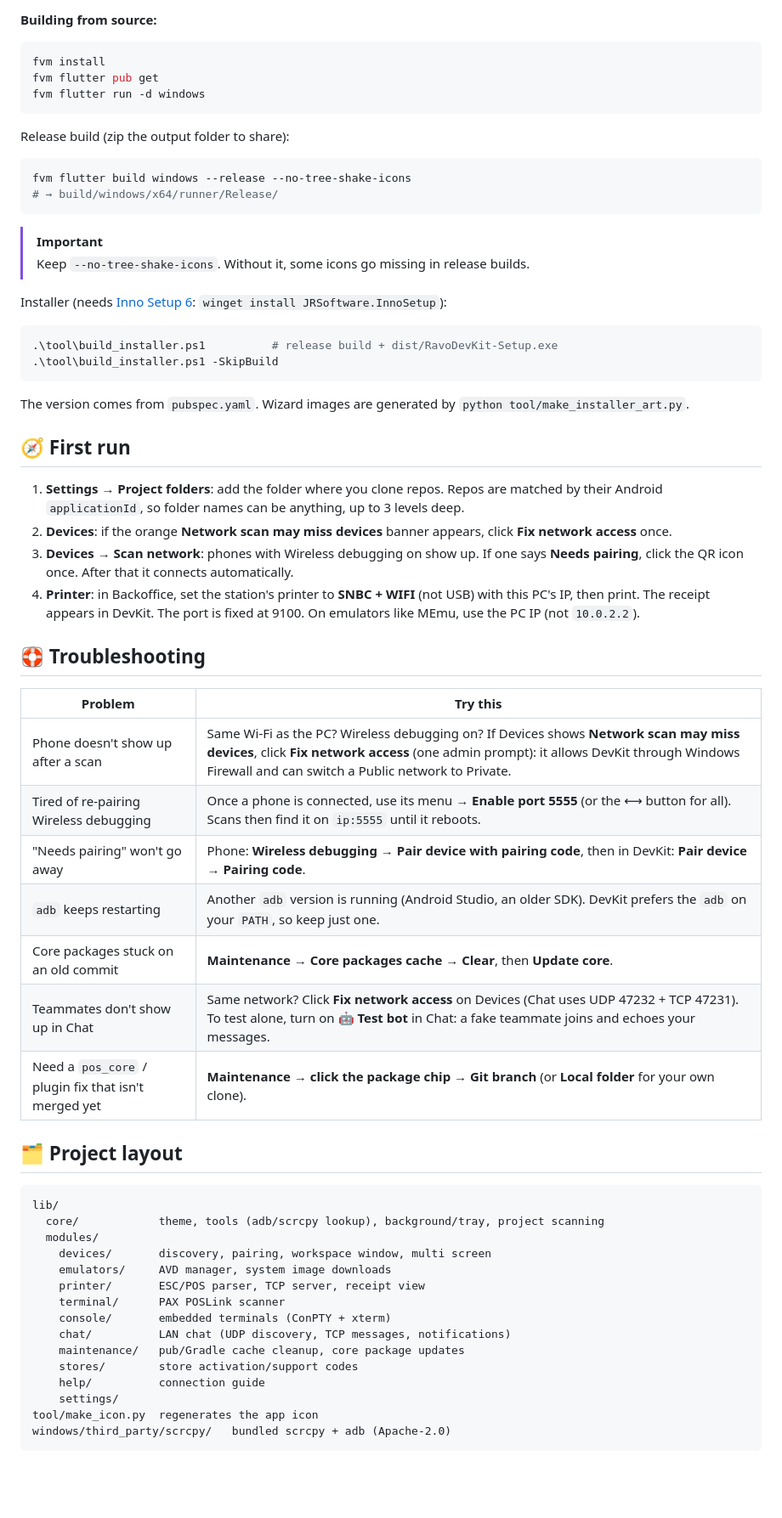
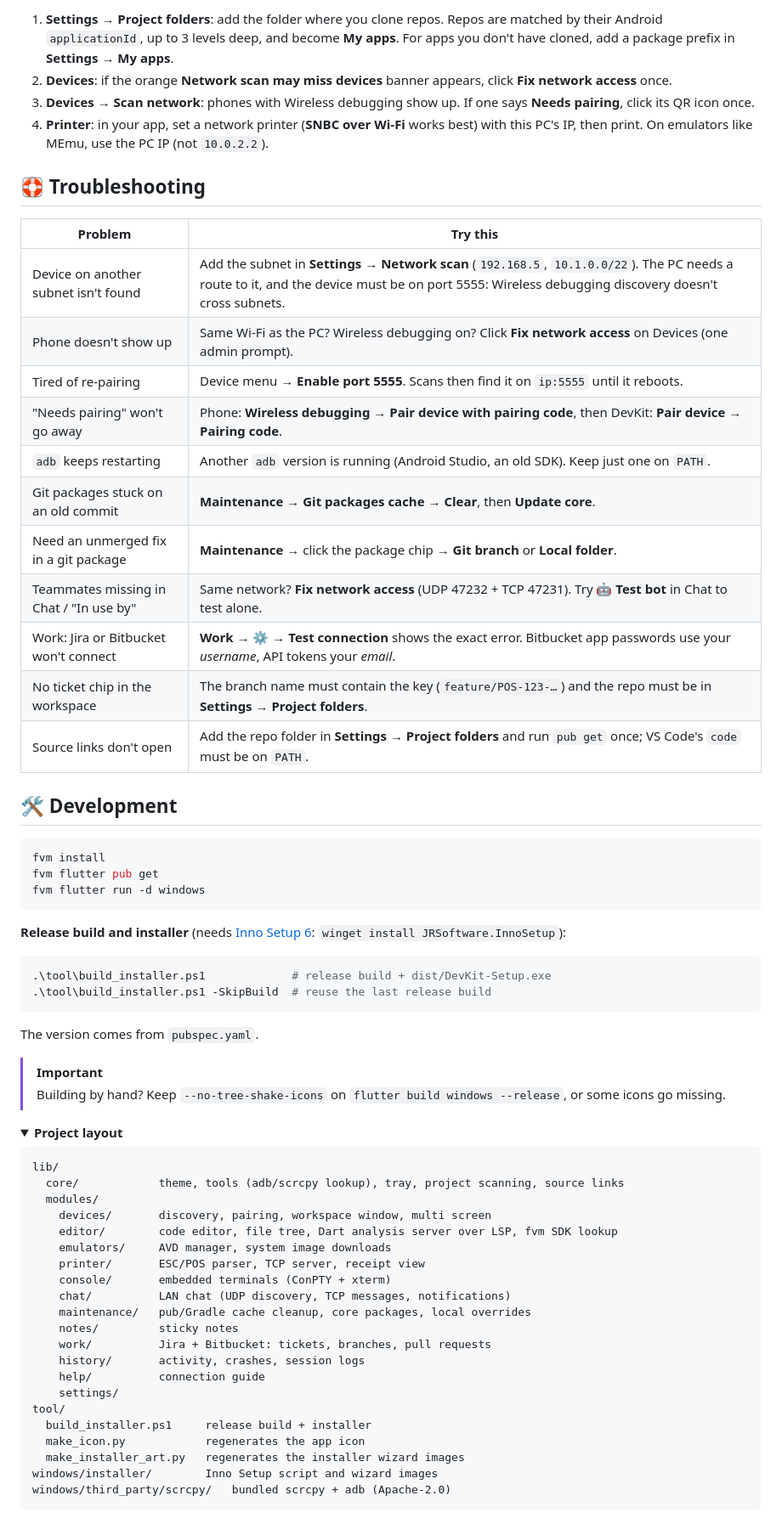
Before and after one commit to novannp/flutter-devkit, a Markdown page: README.md, the part around one of its changes. Shown at 85% size. GitHub-like rendering; folded sections open; blank space fills up the shorter version.

````diff
--- a/README.md
+++ b/README.md
@@ -146,5 +158,26 @@ Testing POS, Signature, Checkout & friends used to look like this: check the dev
 
-**Building from source:**
+1. **Settings → Project folders**: add the folder where you clone repos. Repos are matched by their Android `applicationId`, up to 3 levels deep, and become **My apps**. For apps you don't have cloned, add a package prefix in **Settings → My apps**.
+2. **Devices**: if the orange **Network scan may miss devices** banner appears, click **Fix network access** once.
+3. **Devices → Scan network**: phones with Wireless debugging show up. If one says **Needs pairing**, click its QR icon once.
+4. **Printer**: in your app, set a network printer (**SNBC over Wi-Fi** works best) with this PC's IP, then print. On emulators like MEmu, use the PC IP (not `10.0.2.2`).
+
+## 🛟 Troubleshooting
+
+| Problem | Try this |
+| --- | --- |
+| Device on another subnet isn't found | Add the subnet in **Settings → Network scan** (`192.168.5`, `10.1.0.0/22`). The PC needs a route to it, and the device must be on port 5555: Wireless debugging discovery doesn't cross subnets. |
+| Phone doesn't show up | Same Wi-Fi as the PC? Wireless debugging on? Click **Fix network access** on Devices (one admin prompt). |
+| Tired of re-pairing | Device menu → **Enable port 5555**. Scans then find it on `ip:5555` until it reboots. |
+| "Needs pairing" won't go away | Phone: **Wireless debugging → Pair device with pairing code**, then DevKit: **Pair device → Pairing code**. |
+| `adb` keeps restarting | Another `adb` version is running (Android Studio, an old SDK). Keep just one on `PATH`. |
+| Git packages stuck on an old commit | **Maintenance → Git packages cache → Clear**, then **Update core**. |
+| Need an unmerged fix in a git package | **Maintenance →** click the package chip → **Git branch** or **Local folder**. |
+| Teammates missing in Chat / "In use by" | Same network? **Fix network access** (UDP 47232 + TCP 47231). Try **🤖 Test bot** in Chat to test alone. |
+| Work: Jira or Bitbucket won't connect | **Work → ⚙ → Test connection** shows the exact error. Bitbucket app passwords use your *username*, API tokens your *email*. |
+| No ticket chip in the workspace | The branch name must contain the key (`feature/POS-123-…`) and the repo must be in **Settings → Project folders**. |
+| Source links don't open | Add the repo folder in **Settings → Project folders** and run `pub get` once; VS Code's `code` must be on `PATH`. |
+
+## 🛠️ Development
 
 ```sh
 fvm install
@@ -152,61 +185,42 @@ fvm flutter pub get
 fvm flutter run -d windows
 ```
 
-Release build (zip the output folder to share):
+**Release build and installer** (needs [Inno Setup 6](https://jrsoftware.org/isinfo.php): `winget install JRSoftware.InnoSetup`):
 
-```sh
-fvm flutter build windows --release --no-tree-shake-icons
-# → build/windows/x64/runner/Release/
+```powershell
+.\tool\build_installer.ps1             # release build + dist/DevKit-Setup.exe
+.\tool\build_installer.ps1 -SkipBuild  # reuse the last release build
 ```
 
+The version comes from `pubspec.yaml`.
+
 > [!IMPORTANT]
-> Keep `--no-tree-shake-icons`. Without it, some icons go missing in release builds.
+> Building by hand? Keep `--no-tree-shake-icons` on `flutter build windows --release`, or some icons go missing.
 
-Installer (needs [Inno Setup 6](https://jrsoftware.org/isinfo.php): `winget install JRSoftware.InnoSetup`):
-
-```powershell
-.\tool\build_installer.ps1          # release build + dist/RavoDevKit-Setup.exe
-.\tool\build_installer.ps1 -SkipBuild
-```
-
-The version comes from `pubspec.yaml`. Wizard images are generated by `python tool/make_installer_art.py`.
-
-## 🧭 First run
-
-1. **Settings → Project folders**: add the folder where you clone repos. Repos are matched by their Android `applicationId`, so folder names can be anything, up to 3 levels deep.
-2. **Devices**: if the orange **Network scan may miss devices** banner appears, click **Fix network access** once.
-3. **Devices → Scan network**: phones with Wireless debugging on show up. If one says **Needs pairing**, click the QR icon once. After that it connects automatically.
-4. **Printer**: in Backoffice, set the station's printer to **SNBC + WIFI** (not USB) with this PC's IP, then print. The receipt appears in DevKit. The port is fixed at 9100. On emulators like MEmu, use the PC IP (not `10.0.2.2`).
-
-## 🛟 Troubleshooting
-
-| Problem | Try this |
-| --- | --- |
-| Phone doesn't show up after a scan | Same Wi-Fi as the PC? Wireless debugging on? If Devices shows **Network scan may miss devices**, click **Fix network access** (one admin prompt): it allows DevKit through Windows Firewall and can switch a Public network to Private. |
-| Tired of re-pairing Wireless debugging | Once a phone is connected, use its menu → **Enable port 5555** (or the ⟷ button for all). Scans then find it on `ip:5555` until it reboots. |
-| "Needs pairing" won't go away | Phone: **Wireless debugging → Pair device with pairing code**, then in DevKit: **Pair device → Pairing code**. |
-| `adb` keeps restarting | Another `adb` version is running (Android Studio, an older SDK). DevKit prefers the `adb` on your `PATH`, so keep just one. |
-| Core packages stuck on an old commit | **Maintenance → Core packages cache → Clear**, then **Update core**. |
-| Teammates don't show up in Chat | Same network? Click **Fix network access** on Devices (Chat uses UDP 47232 + TCP 47231). To test alone, turn on **🤖 Test bot** in Chat: a fake teammate joins and echoes your messages. |
-| Need a `pos_core` / plugin fix that isn't merged yet | **Maintenance → click the package chip → Git branch** (or **Local folder** for your own clone). |
-
-## 🗂️ Project layout
+<details>
+<summary><b>Project layout</b></summary>
 
 ```text
 lib/
-  core/            theme, tools (adb/scrcpy lookup), background/tray, project scanning
+  core/            theme, tools (adb/scrcpy lookup), tray, project scanning, source links
   modules/
     devices/       discovery, pairing, workspace window, multi screen
+    editor/        code editor, file tree, Dart analysis server over LSP, fvm SDK lookup
     emulators/     AVD manager, system image downloads
     printer/       ESC/POS parser, TCP server, receipt view
-    terminal/      PAX POSLink scanner
     console/       embedded terminals (ConPTY + xterm)
     chat/          LAN chat (UDP discovery, TCP messages, notifications)
-    maintenance/   pub/Gradle cache cleanup, core package updates
-    stores/        store activation/support codes
+    maintenance/   pub/Gradle cache cleanup, core packages, local overrides
+    notes/         sticky notes
+    work/          Jira + Bitbucket: tickets, branches, pull requests
+    history/       activity, crashes, session logs
     help/          connection guide
     settings/
-tool/make_icon.py  regenerates the app icon
+tool/
+  build_installer.ps1     release build + installer
+  make_icon.py            regenerates the app icon
+  make_installer_art.py   regenerates the installer wizard images
+windows/installer/        Inno Setup script and wizard images
 windows/third_party/scrcpy/   bundled scrcpy + adb (Apache-2.0)
 ```
 
````
Also changed, not shown: other parts of README.md (+121 -98 lines), docs/screenshot.png, 2 other files.
